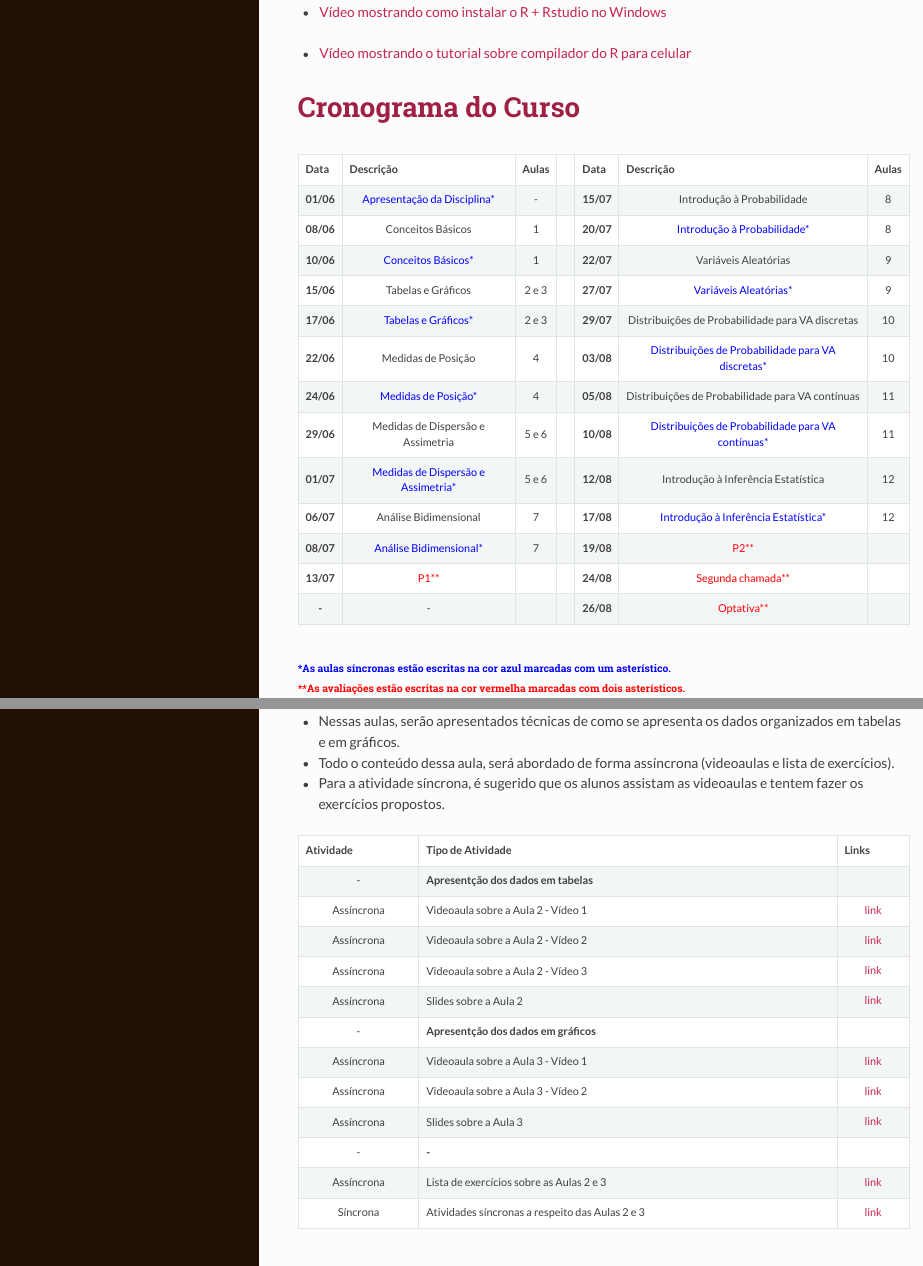
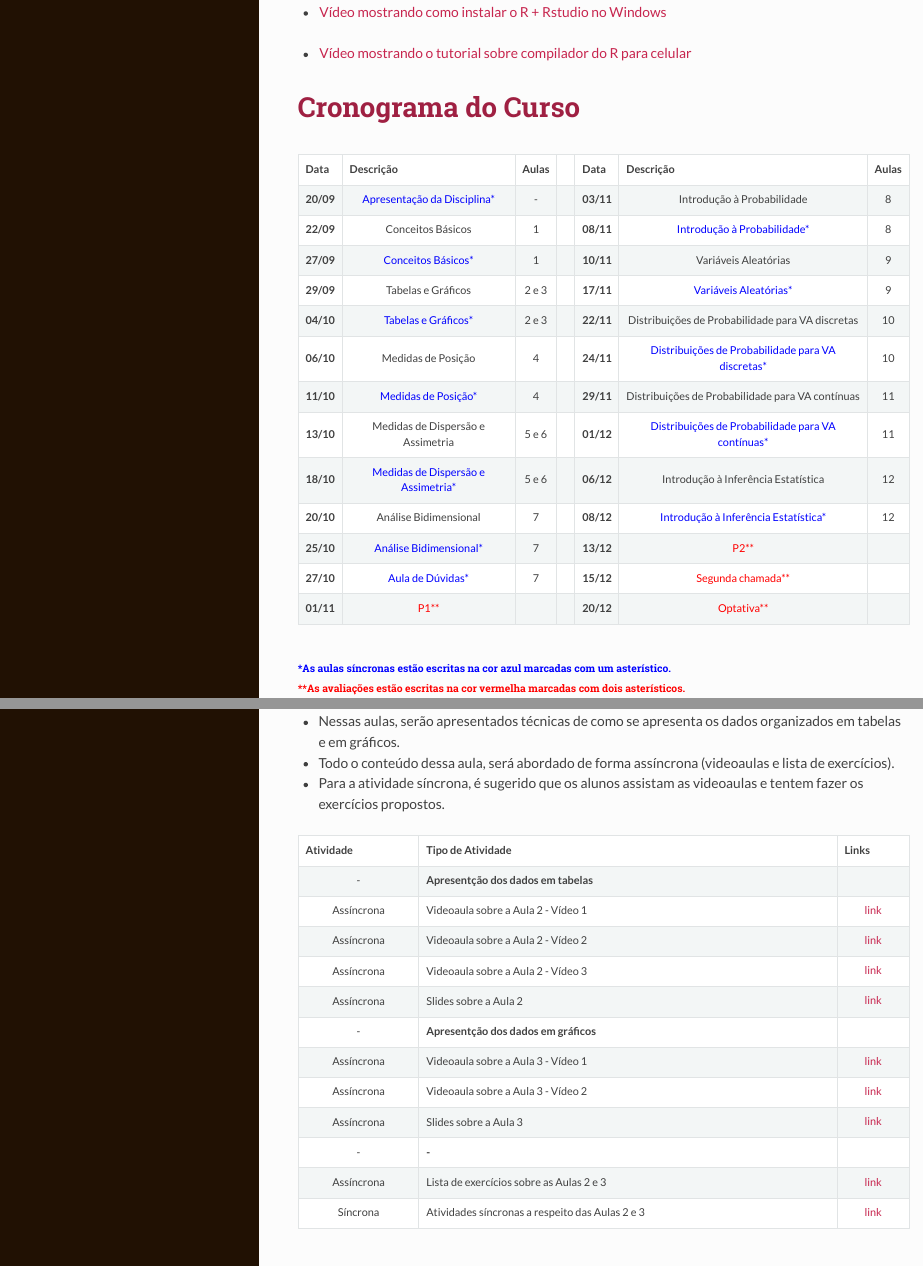
Before and after one commit to wtassinari/Estatistica_Basica, an R Markdown document (index.Rmd): the page in a window 1100 px wide, from 3350 px down, and a second part further down, joined at a grey line. The pictures show the output file index.html that the author committed with the source, opened offline.

Commit message:
Add files via upload

```diff
--- a/index.Rmd
+++ b/index.Rmd
@@ -201,19 +201,19 @@ Esta página representa o repositório do conteúdo das disciplinas de Estatíst
 
 |   Data    |             Descrição             | Aulas |      |   Data    |                    Descrição                     | Aulas |
 | :-------: | :-------------------------------: | :---: | ---- | :-------: | :----------------------------------------------: | :---: |
-| **01/06** |  `r colFmt("Apresentação da  Disciplina*",'blue')`  |   -   |      | **15/07** |  Introdução à Probabilidade  |   8   |
-| **08/06** |         Conceitos Básicos         |   1   |      | **20/07** |  `r colFmt("Introdução à Probabilidade*",'blue')`            |   8   |
-| **10/06** | `r colFmt("Conceitos Básicos*",'blue')`         |   1   |      | **22/07** |               Variáveis Aleatórias               |   9   |
-| **15/06** |        Tabelas e Gráficos         | 2 e 3 |      | **27/07** | `r colFmt("Variáveis Aleatórias*",'blue')`                           |   9   |
-| **17/06** | `r colFmt("Tabelas e Gráficos*",'blue')`         | 2 e 3 |      | **29/07** | Distribuições de Probabilidade para VA discretas |  10   |
-| **22/06** |        Medidas de Posição         |   4   |      | **03/08** | `r colFmt("Distribuições de Probabilidade para VA discretas*",'blue')` |  10   |
-| **24/06** | `r colFmt("Medidas de Posição*",'blue')`         |   4   |      | **05/08** | Distribuições de Probabilidade para VA contínuas |  11   |
-| **29/06** | Medidas de Dispersão e Assimetria | 5 e 6 |      | **10/08** | `r colFmt("Distribuições de Probabilidade para VA contínuas*",'blue')` |  11   |
-| **01/07** |`r colFmt("Medidas de Dispersão e Assimetria*",'blue')` | 5 e 6 |      | **12/08** |       Introdução à Inferência Estatística        |  12   |
-| **06/07** |       Análise Bidimensional       |   7   |      | **17/08** |  `r colFmt("Introdução à Inferência Estatística*",'blue')`                      |  12   |
-| **08/07** | `r colFmt("Análise Bidimensional*",'blue')`       |   7   |      | **19/08** |     `r colFmt("P2**",'red')`        |       |
-| **13/07** |  `r colFmt("P1**",'red')`             |       |      | **24/08** |  `r colFmt("Segunda chamada**",'red')`                       |       |
-| **-** |    -    |       |      |  **26/08** |     `r colFmt("Optativa**",'red')`                 |       |
+| **20/09** |  `r colFmt("Apresentação da  Disciplina*",'blue')`  |   -   |      | **03/11** |  Introdução à Probabilidade  |   8   |
+| **22/09** |         Conceitos Básicos         |   1   |      | **08/11** |  `r colFmt("Introdução à Probabilidade*",'blue')`            |   8   |
+| **27/09** | `r colFmt("Conceitos Básicos*",'blue')`         |   1   |      | **10/11** |               Variáveis Aleatórias               |   9   |
+| **29/09** |        Tabelas e Gráficos         | 2 e 3 |      | **17/11** | `r colFmt("Variáveis Aleatórias*",'blue')`                           |   9   |
+| **04/10** | `r colFmt("Tabelas e Gráficos*",'blue')`         | 2 e 3 |      | **22/11** | Distribuições de Probabilidade para VA discretas |  10   |
+| **06/10** |        Medidas de Posição         |   4   |      | **24/11** | `r colFmt("Distribuições de Probabilidade para VA discretas*",'blue')` |  10   |
+| **11/10** | `r colFmt("Medidas de Posição*",'blue')`         |   4   |      | **29/11** | Distribuições de Probabilidade para VA contínuas |  11   |
+| **13/10** | Medidas de Dispersão e Assimetria | 5 e 6 |      | **01/12** | `r colFmt("Distribuições de Probabilidade para VA contínuas*",'blue')` |  11   |
+| **18/10** |`r colFmt("Medidas de Dispersão e Assimetria*",'blue')` | 5 e 6 |      | **06/12** |       Introdução à Inferência Estatística        |  12   |
+| **20/10** |       Análise Bidimensional       |   7   |      | **08/12** |  `r colFmt("Introdução à Inferência Estatística*",'blue')`                      |  12   |
+| **25/10** | `r colFmt("Análise Bidimensional*",'blue')`       |   7   |      | **13/12** |     `r colFmt("P2**",'red')`        |       |
+| **27/10** | `r colFmt("Aula de Dúvidas*",'blue')`       |   7   |      | **15/12** |     `r colFmt("Segunda chamada**",'red')`        |       |
+| **01/11** |  `r colFmt("P1**",'red')`             |       |      | **20/12** |  `r colFmt("Optativa**",'red')`                       |       |
 
 
 ###### `r colFmt("  *As aulas síncronas estão escritas na cor azul marcadas com um asterístico.",'blue')`
```
Also changed, not shown: index.html, index.Rmd (18 more changed lines).
